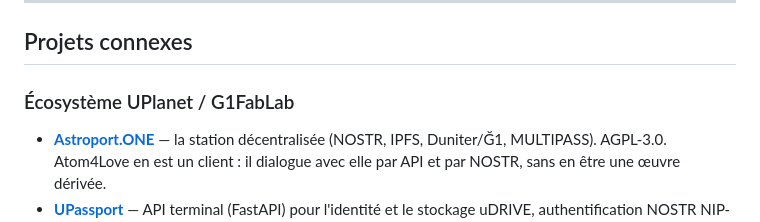
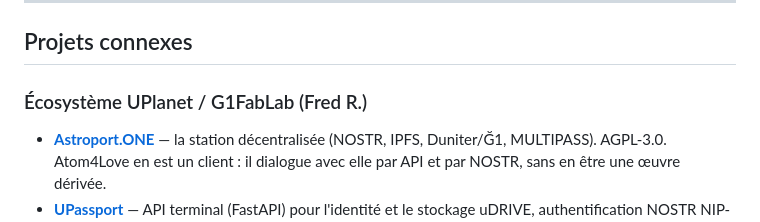
Before and after one commit to FlorentLefevre-lab/Atom4Love, a Markdown page: README.md, the part around the change. GitHub-like rendering.

Commit message:
Update project name in README.md

```diff
--- a/README.md
+++ b/README.md
@@ -141,7 +141,7 @@ Atom4Love implémente principalement D1, D2 et D5.
 
 ## Projets connexes
 
-### Écosystème UPlanet / G1FabLab
+### Écosystème UPlanet / G1FabLab (Fred R.)
 
 - **[Astroport.ONE](https://github.com/papiche/Astroport.ONE)** — la station décentralisée
   (NOSTR, IPFS, Duniter/Ğ1, MULTIPASS). AGPL-3.0. Atom4Love en est un client : il dialogue
```
